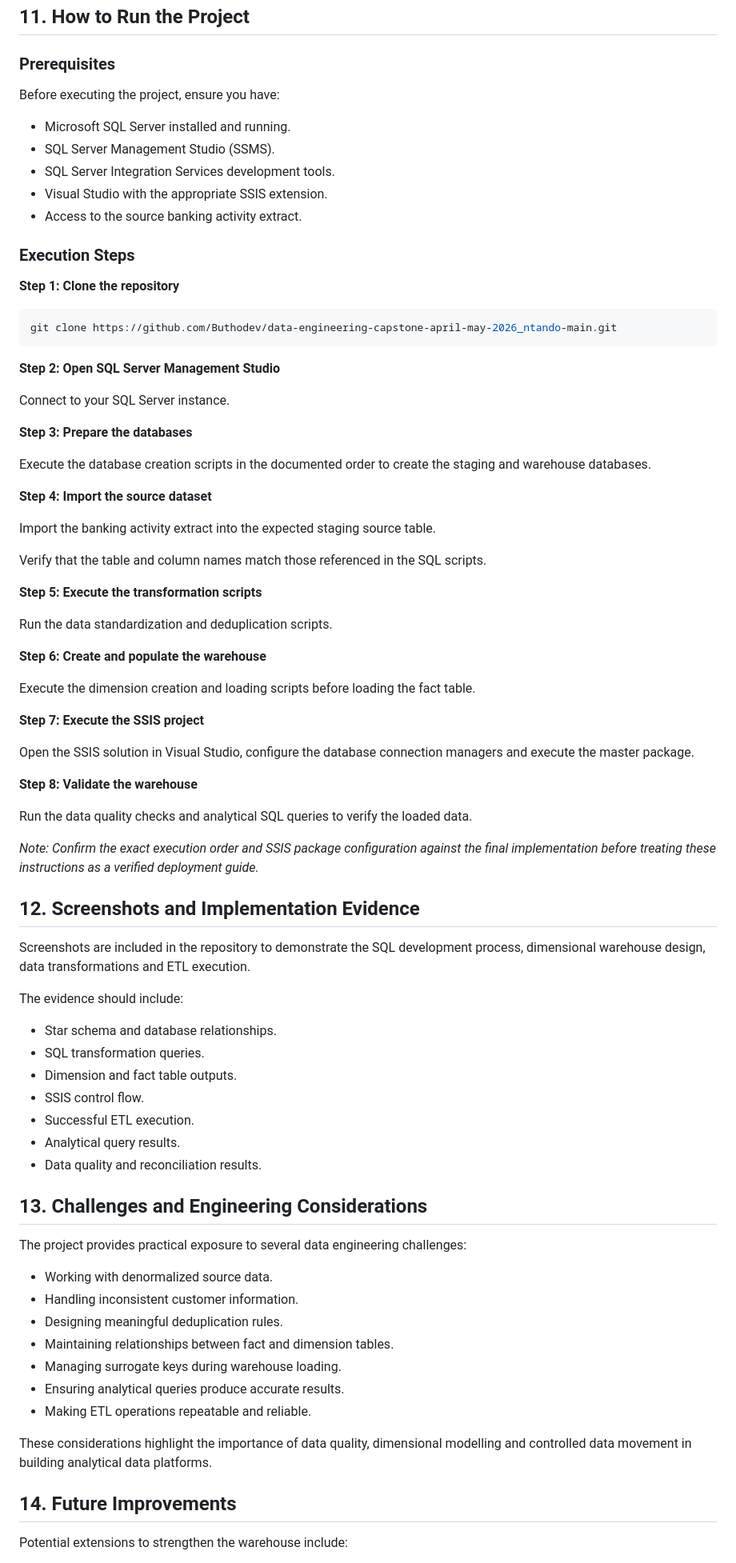
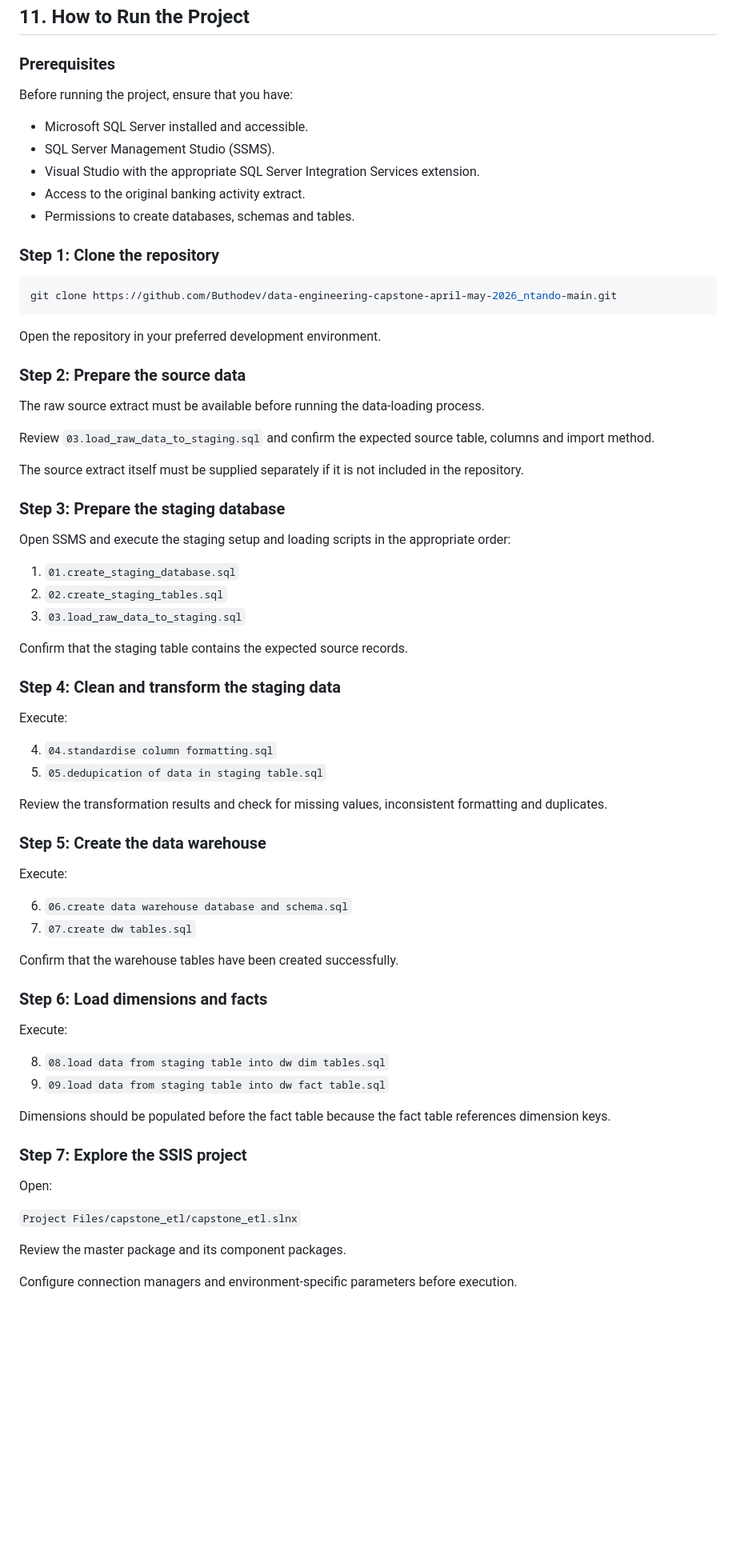
Before and after one commit to Buthodev/data-engineering-capstone-april-may-2026_ntando-main, a Markdown page: Project Files/README.md, the part around one of its changes. Shown at 80% size. GitHub-like rendering; blank space fills up the shorter version.

````diff
--- a/Project Files/README.md
+++ b/Project Files/README.md
@@ -295,83 +293,74 @@ customer-360-data-warehouse/
 
 ### Prerequisites
 
-Before executing the project, ensure you have:
+Before running the project, ensure that you have:
 
-- Microsoft SQL Server installed and running.
+- Microsoft SQL Server installed and accessible.
 - SQL Server Management Studio (SSMS).
-- SQL Server Integration Services development tools.
-- Visual Studio with the appropriate SSIS extension.
-- Access to the source banking activity extract.
+- Visual Studio with the appropriate SQL Server Integration Services extension.
+- Access to the original banking activity extract.
+- Permissions to create databases, schemas and tables.
 
-### Execution Steps
-
-**Step 1: Clone the repository**
+### Step 1: Clone the repository
 
 ```bash
 git clone https://github.com/Buthodev/data-engineering-capstone-april-may-2026_ntando-main.git
 ```
 
-**Step 2: Open SQL Server Management Studio**
+Open the repository in your preferred development environment.
 
-Connect to your SQL Server instance.
+### Step 2: Prepare the source data
 
-**Step 3: Prepare the databases**
+The raw source extract must be available before running the data-loading process.
 
-Execute the database creation scripts in the documented order to create the staging and warehouse databases.
+Review `03.load_raw_data_to_staging.sql` and confirm the expected source table, columns and import method.
 
-**Step 4: Import the source dataset**
+The source extract itself must be supplied separately if it is not included in the repository.
 
-Import the banking activity extract into the expected staging source table.
+### Step 3: Prepare the staging database
 
-Verify that the table and column names match those referenced in the SQL scripts.
+Open SSMS and execute the staging setup and loading scripts in the appropriate order:
 
-**Step 5: Execute the transformation scripts**
+1. `01.create_staging_database.sql`
+2. `02.create_staging_tables.sql`
+3. `03.load_raw_data_to_staging.sql`
 
-Run the data standardization and deduplication scripts.
+Confirm that the staging table contains the expected source records.
 
-**Step 6: Create and populate the warehouse**
+### Step 4: Clean and transform the staging data
 
-Execute the dimension creation and loading scripts before loading the fact table.
+Execute:
 
-**Step 7: Execute the SSIS project**
+4. `04.standardise column formatting.sql`
+5. `05.dedupication of data in staging table.sql`
 
-Open the SSIS solution in Visual Studio, configure the database connection managers and execute the master package.
+Review the transformation results and check for missing values, inconsistent formatting and duplicates.
 
-**Step 8: Validate the warehouse**
+### Step 5: Create the data warehouse
 
-Run the data quality checks and analytical SQL queries to verify the loaded data.
+Execute:
 
-*Note: Confirm the exact execution order and SSIS package configuration against the final implementation before treating these instructions as a verified deployment guide.*
+6. `06.create data warehouse database and schema.sql`
+7. `07.create dw tables.sql`
 
-## 12. Screenshots and Implementation Evidence
+Confirm that the warehouse tables have been created successfully.
 
-Screenshots are included in the repository to demonstrate the SQL development process, dimensional warehouse design, data transformations and ETL execution.
+### Step 6: Load dimensions and facts
 
-The evidence should include:
+Execute:
 
-- Star schema and database relationships.
-- SQL transformation queries.
-- Dimension and fact table outputs.
-- SSIS control flow.
-- Successful ETL execution.
-- Analytical query results.
-- Data quality and reconciliation results.
+8. `08.load data from staging table into dw dim tables.sql`
+9. `09.load data from staging table into dw fact table.sql`
 
-## 13. Challenges and Engineering Considerations
+Dimensions should be populated before the fact table because the fact table references dimension keys.
 
-The project provides practical exposure to several data engineering challenges:
+### Step 7: Explore the SSIS project
 
-- Working with denormalized source data.
-- Handling inconsistent customer information.
-- Designing meaningful deduplication rules.
-- Maintaining relationships between fact and dimension tables.
-- Managing surrogate keys during warehouse loading.
-- Ensuring analytical queries produce accurate results.
-- Making ETL operations repeatable and reliable.
+Open:
 
-These considerations highlight the importance of data quality, dimensional modelling and controlled data movement in building analytical data platforms.
+`Project Files/capstone_etl/capstone_etl.slnx`
 
-## 14. Future Improvements
+Review the master package and its component packages.
 
-Potential extensions to strengthen the warehouse include:
+Configure connection managers and environment-specific parameters before execution.
 
````
Also changed, not shown: other parts of Project Files/README.md (+269 -231 lines), Project Files/image.png (added).
